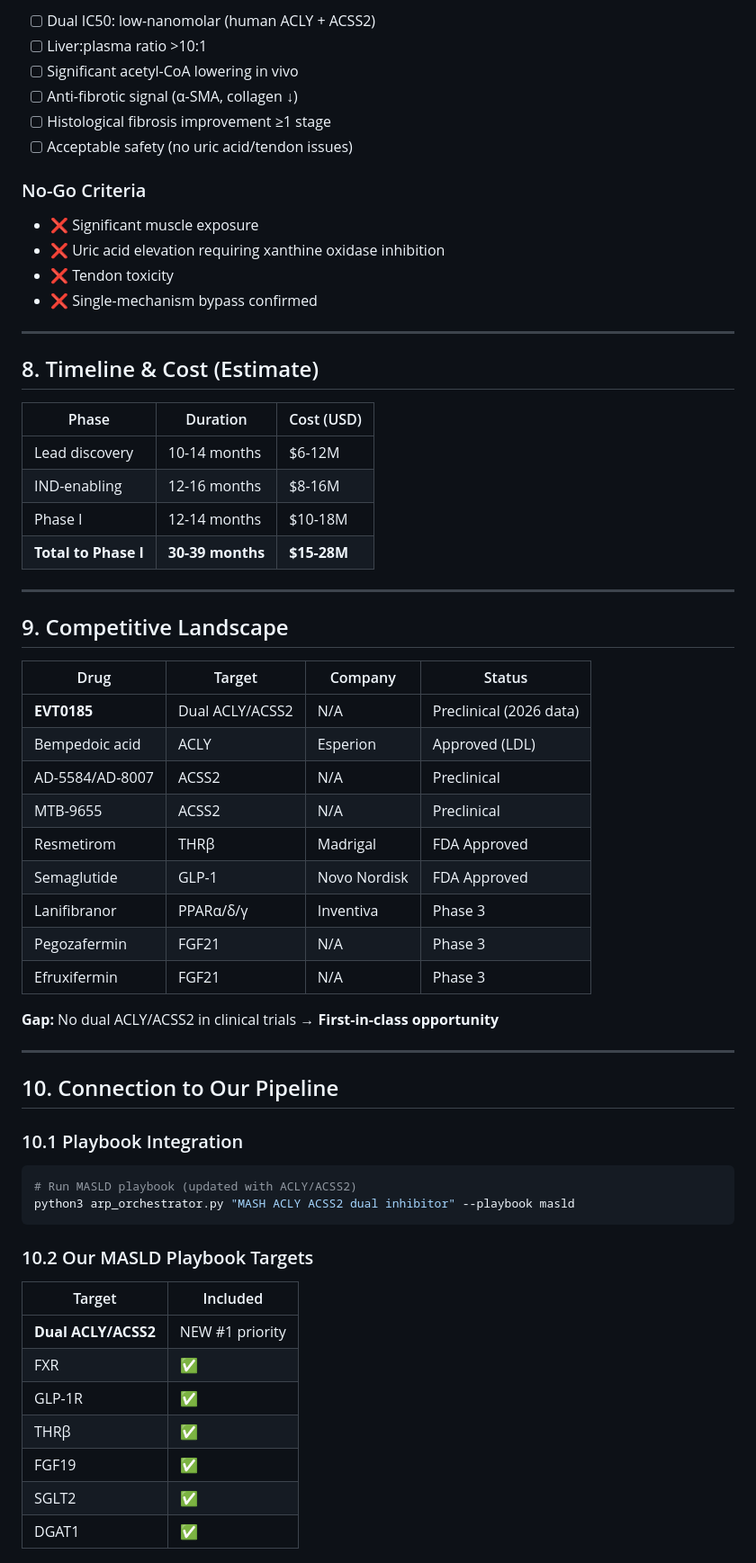
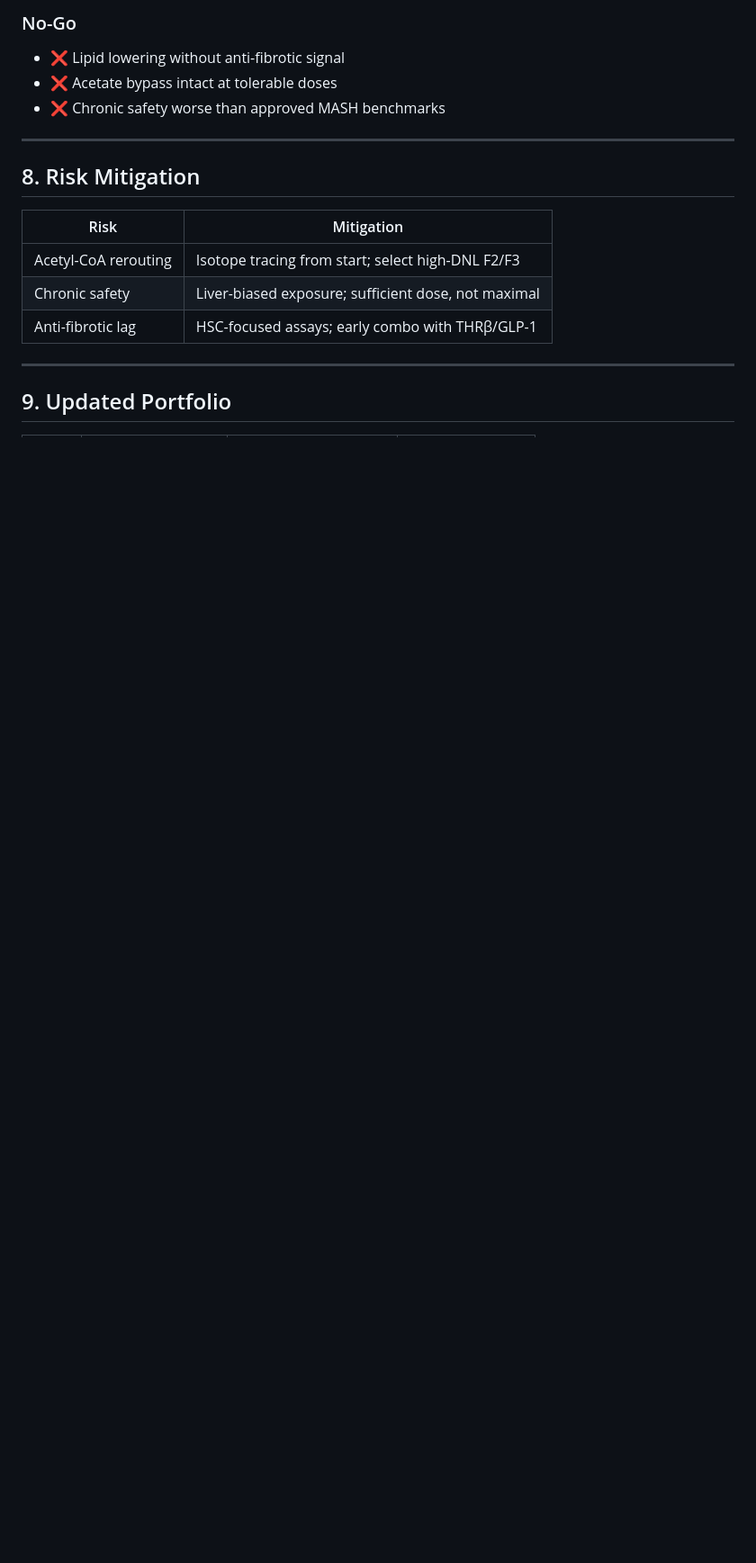
Before and after one commit to ohbryt/arp-v24, a Markdown page: ACLY_ACSS2_DEVELOPMENT_PLAN_2026.md, the part around one of its changes. Shown at 90% size. Rendered like a GitHub page; blank space fills up the shorter version.

````diff
--- a/ACLY_ACSS2_DEVELOPMENT_PLAN_2026.md
+++ b/ACLY_ACSS2_DEVELOPMENT_PLAN_2026.md
@@ -239,67 +176,20 @@ Deuterated water → DNL rate measurement
 
-- [ ] Dual IC50: low-nanomolar (human ACLY + ACSS2)
-- [ ] Liver:plasma ratio >10:1
-- [ ] Significant acetyl-CoA lowering in vivo
-- [ ] Anti-fibrotic signal (α-SMA, collagen ↓)
-- [ ] Histological fibrosis improvement ≥1 stage
-- [ ] Acceptable safety (no uric acid/tendon issues)
-
-### No-Go Criteria
-
-- ❌ Significant muscle exposure
-- ❌ Uric acid elevation requiring xanthine oxidase inhibition
-- ❌ Tendon toxicity
-- ❌ Single-mechanism bypass confirmed
+### No-Go
+- ❌ Lipid lowering without anti-fibrotic signal
+- ❌ Acetate bypass intact at tolerable doses
+- ❌ Chronic safety worse than approved MASH benchmarks
 
 ---
 
-## 8. Timeline & Cost (Estimate)
+## 8. Risk Mitigation
 
-| Phase | Duration | Cost (USD) |
-|-------|----------|------------|
-| Lead discovery | 10-14 months | $6-12M |
-| IND-enabling | 12-16 months | $8-16M |
-| Phase I | 12-14 months | $10-18M |
-| **Total to Phase I** | **30-39 months** | **$15-28M** |
+| Risk | Mitigation |
+|------|------------|
+| Acetyl-CoA rerouting | Isotope tracing from start; select high-DNL F2/F3 |
+| Chronic safety | Liver-biased exposure; sufficient dose, not maximal |
+| Anti-fibrotic lag | HSC-focused assays; early combo with THRβ/GLP-1 |
 
 ---
 
-## 9. Competitive Landscape
+## 9. Updated Portfolio
 
-| Drug | Target | Company | Status |
-|------|--------|---------|--------|
-| **EVT0185** | Dual ACLY/ACSS2 | N/A | Preclinical (2026 data) |
-| Bempedoic acid | ACLY | Esperion | Approved (LDL) |
-| AD-5584/AD-8007 | ACSS2 | N/A | Preclinical |
-| MTB-9655 | ACSS2 | N/A | Preclinical |
-| Resmetirom | THRβ | Madrigal | FDA Approved |
-| Semaglutide | GLP-1 | Novo Nordisk | FDA Approved |
-| Lanifibranor | PPARα/δ/γ | Inventiva | Phase 3 |
-| Pegozafermin | FGF21 | N/A | Phase 3 |
-| Efruxifermin | FGF21 | N/A | Phase 3 |
-
-**Gap:** No dual ACLY/ACSS2 in clinical trials → **First-in-class opportunity**
-
----
-
-## 10. Connection to Our Pipeline
-
-### 10.1 Playbook Integration
-
-```bash
-# Run MASLD playbook (updated with ACLY/ACSS2)
-python3 arp_orchestrator.py "MASH ACLY ACSS2 dual inhibitor" --playbook masld
-```
-
-### 10.2 Our MASLD Playbook Targets
-
-| Target | Included |
-|--------|----------|
-| **Dual ACLY/ACSS2** | NEW #1 priority |
-| FXR | ✅ |
-| GLP-1R | ✅ |
-| THRβ | ✅ |
-| FGF19 | ✅ |
-| SGLT2 | ✅ |
-| DGAT1 | ✅ |
-
````
Also changed, not shown: other parts of ACLY_ACSS2_DEVELOPMENT_PLAN_2026.md (+73 -165 lines).
